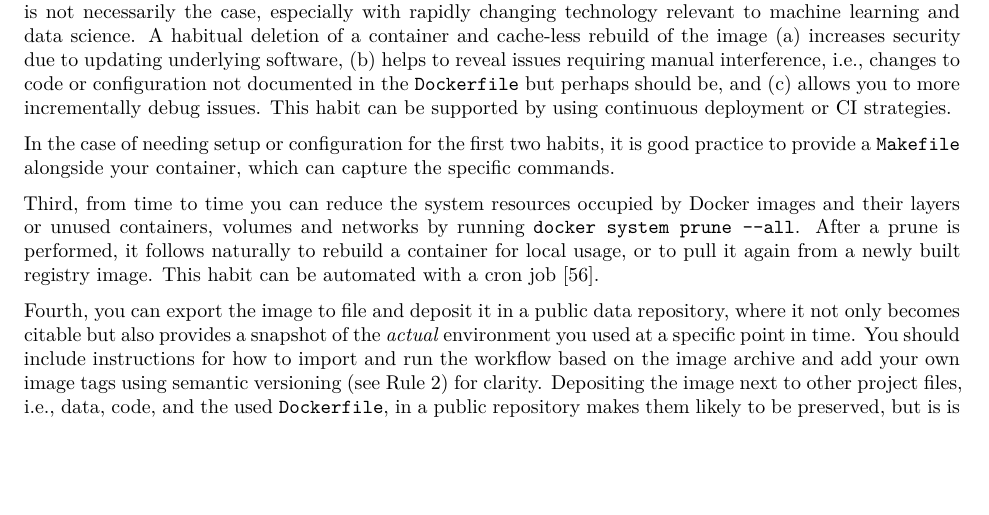
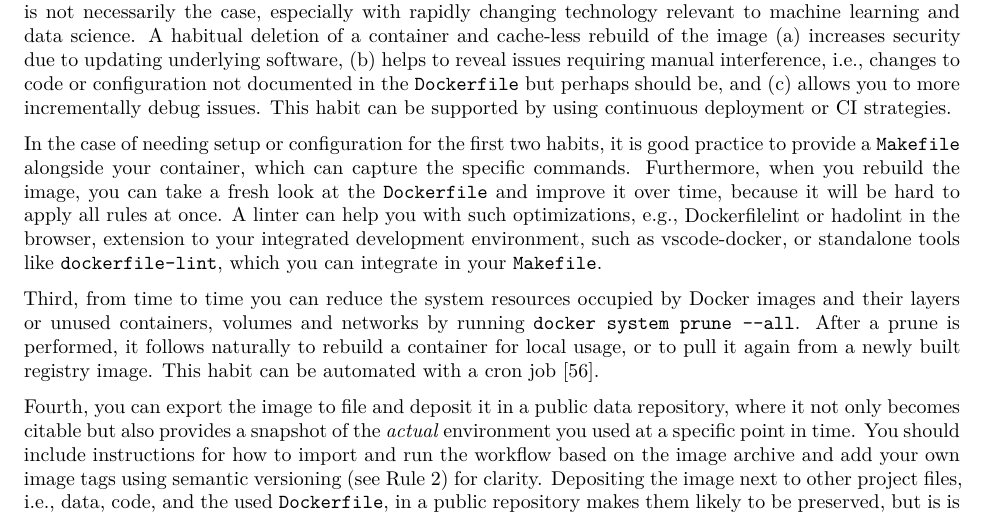
Before and after one commit to nuest/ten-simple-rules-dockerfiles, an R Markdown document (ten-simple-rules-dockerfiles.Rmd): part of page 12 of 17, cut so that both start at the same text, the shorter picture padded with empty space. Rendered offline with R 4.5, knitr and Pandoc, then LaTeX, with nearby package versions; drawn as R Markdown's standard PDF in place of the format the file asks for.

Commit message:
mention linter, closes #18, see also #5

```diff
--- a/ten-simple-rules-dockerfiles.Rmd
+++ b/ten-simple-rules-dockerfiles.Rmd
@@ -643,6 +643,8 @@ A habitual deletion of a container and cache-less rebuild of the image (a) incre
 This habit can be supported by using continuous deployment or CI strategies.
 
 In the case of needing setup or configuration for the first two habits, it is good practice to provide a `Makefile` alongside your container, which can capture the specific commands.
+Furthermore, when you rebuild the image, you can take a fresh look at the `Dockerfile` and improve it over time, because it will be hard to apply all rules at once.
+A linter can help you with such optimizations, e.g., [Dockerfilelint](https://www.dockerfilelint.com/) or [hadolint](https://hadolint.github.io/hadolint/) in the browser, extension to your integrated development environment, such as [vscode-docker](https://github.com/microsoft/vscode-docker), or standalone tools like [`dockerfile-lint`](https://github.com/projectatomic/dockerfile_lint), which you can integrate in your `Makefile`.
 
 Third, from time to time you can reduce the system resources occupied by Docker images and their layers or unused containers, volumes and networks by running `docker system prune --all`.
 After a prune is performed, it follows naturally to rebuild a container for local usage, or to pull it again from a newly built registry image.
```
